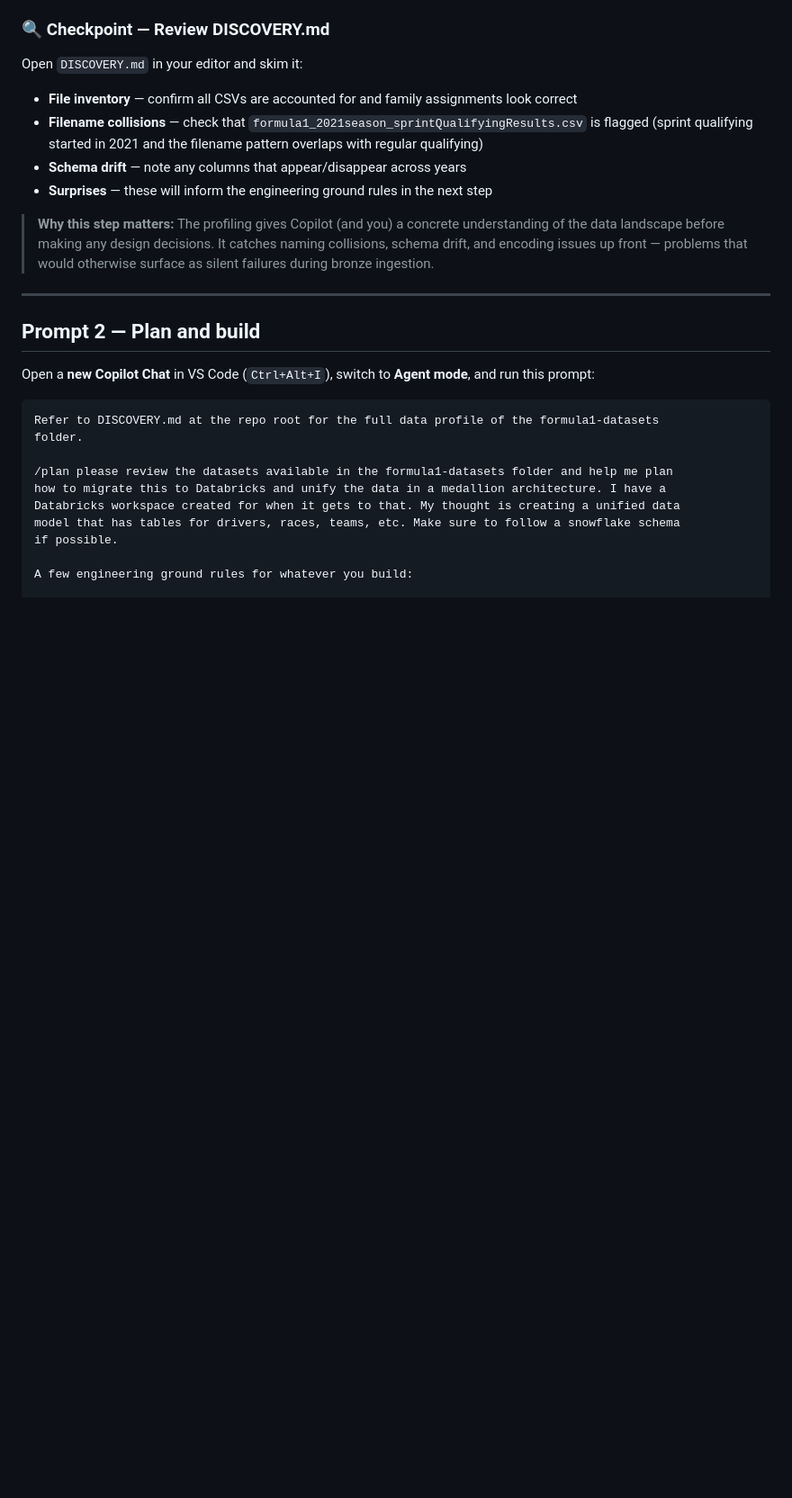
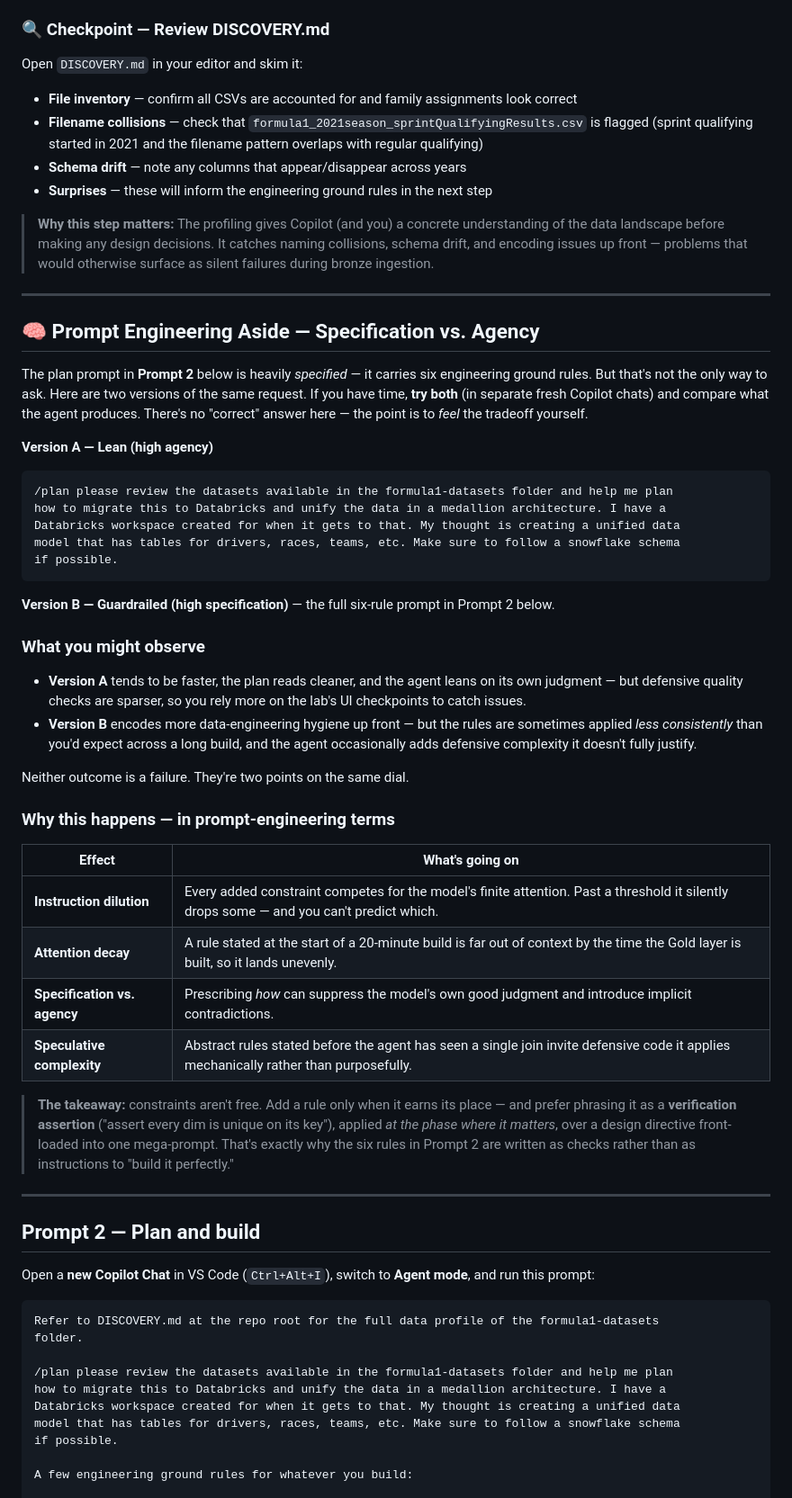
Before and after one commit to MaxBush6299/ghcp-databricks-de-lab, a Markdown page: LAB.md, the part around the change. Shown at 90% size. Drawn GitHub-style; blank space fills up the shorter version.

Commit message:
docs(lab): add neutral 'try both' prompt-engineering aside before Prompt 2
Introduce a Specification vs. Agency aside that presents the lean (high-agency)
plan prompt alongside the existing guardrailed six-rule prompt, inviting learners
to try both and feel the tradeoff. Explains the difference via prompt-engineering
concepts (instruction dilution, attention decay, specification vs. agency,
speculative complexity). DISCOVERY.md profiling step is unchanged.

Co-authored-by: Copilot <223556219+Copilot@users.noreply.github.com>

````diff
--- a/LAB.md
+++ b/LAB.md
@@ -112,6 +112,42 @@ Open `DISCOVERY.md` in your editor and skim it:
 - **Surprises** — these will inform the engineering ground rules in the next step
 
 > **Why this step matters:** The profiling gives Copilot (and you) a concrete understanding of the data landscape before making any design decisions. It catches naming collisions, schema drift, and encoding issues up front — problems that would otherwise surface as silent failures during bronze ingestion.
+
+---
+
+## 🧠 Prompt Engineering Aside — Specification vs. Agency
+
+The plan prompt in **Prompt 2** below is heavily *specified* — it carries six engineering ground rules. But that's not the only way to ask. Here are two versions of the same request. If you have time, **try both** (in separate fresh Copilot chats) and compare what the agent produces. There's no "correct" answer here — the point is to *feel* the tradeoff yourself.
+
+**Version A — Lean (high agency)**
+
+```
+/plan please review the datasets available in the formula1-datasets folder and help me plan
+how to migrate this to Databricks and unify the data in a medallion architecture. I have a
+Databricks workspace created for when it gets to that. My thought is creating a unified data
+model that has tables for drivers, races, teams, etc. Make sure to follow a snowflake schema
+if possible.
+```
+
+**Version B — Guardrailed (high specification)** — the full six-rule prompt in Prompt 2 below.
+
+### What you might observe
+
+- **Version A** tends to be faster, the plan reads cleaner, and the agent leans on its own judgment — but defensive quality checks are sparser, so you rely more on the lab's UI checkpoints to catch issues.
+- **Version B** encodes more data-engineering hygiene up front — but the rules are sometimes applied *less consistently* than you'd expect across a long build, and the agent occasionally adds defensive complexity it doesn't fully justify.
+
+Neither outcome is a failure. They're two points on the same dial.
+
+### Why this happens — in prompt-engineering terms
+
+| Effect | What's going on |
+| --- | --- |
+| **Instruction dilution** | Every added constraint competes for the model's finite attention. Past a threshold it silently drops some — and you can't predict which. |
+| **Attention decay** | A rule stated at the start of a 20-minute build is far out of context by the time the Gold layer is built, so it lands unevenly. |
+| **Specification vs. agency** | Prescribing *how* can suppress the model's own good judgment and introduce implicit contradictions. |
+| **Speculative complexity** | Abstract rules stated before the agent has seen a single join invite defensive code it applies mechanically rather than purposefully. |
+
+> **The takeaway:** constraints aren't free. Add a rule only when it earns its place — and prefer phrasing it as a **verification assertion** ("assert every dim is unique on its key"), applied *at the phase where it matters*, over a design directive front-loaded into one mega-prompt. That's exactly why the six rules in Prompt 2 are written as checks rather than as instructions to "build it perfectly."
 
 ---
 
````
